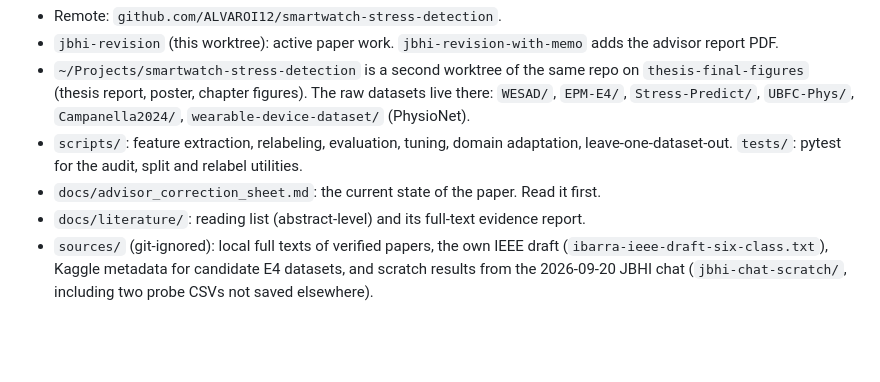
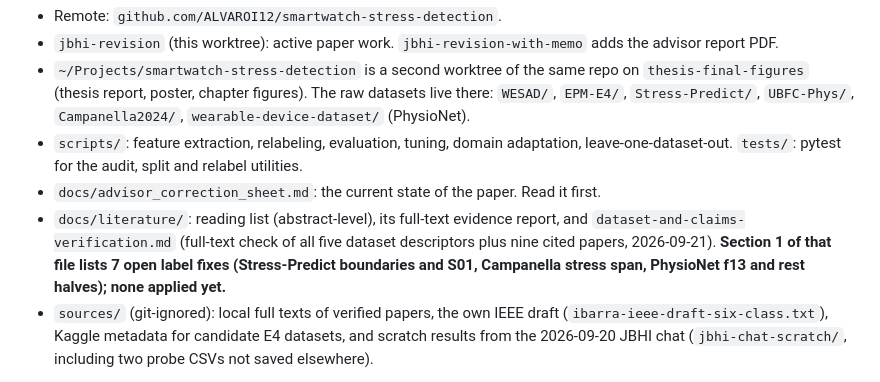
Before and after one commit to ALVAROI12/smartwatch-stress-detection, a Markdown page: CLAUDE.md, the part around the change. GitHub-like rendering; blank space fills up the shorter version.

```diff
--- a/CLAUDE.md
+++ b/CLAUDE.md
@@ -9,7 +9,7 @@ Alvaro Ibarra's wrist-wearable stress detection research (UTSA, ECE). This repo
 - `~/Projects/smartwatch-stress-detection` is a second worktree of the same repo on `thesis-final-figures` (thesis report, poster, chapter figures). The raw datasets live there: `WESAD/`, `EPM-E4/`, `Stress-Predict/`, `UBFC-Phys/`, `Campanella2024/`, `wearable-device-dataset/` (PhysioNet).
 - `scripts/`: feature extraction, relabeling, evaluation, tuning, domain adaptation, leave-one-dataset-out. `tests/`: pytest for the audit, split and relabel utilities.
 - `docs/advisor_correction_sheet.md`: the current state of the paper. Read it first.
-- `docs/literature/`: reading list (abstract-level) and its full-text evidence report.
+- `docs/literature/`: reading list (abstract-level), its full-text evidence report, and `dataset-and-claims-verification.md` (full-text check of all five dataset descriptors plus nine cited papers, 2026-09-21). **Section 1 of that file lists 7 open label fixes (Stress-Predict boundaries and S01, Campanella stress span, PhysioNet f13 and rest halves); none applied yet.**
 - `sources/` (git-ignored): local full texts of verified papers, the own IEEE draft (`ibarra-ieee-draft-six-class.txt`), Kaggle metadata for candidate E4 datasets, and scratch results from the 2026-09-20 JBHI chat (`jbhi-chat-scratch/`, including two probe CSVs not saved elsewhere).
 
 **The README headline numbers (94.53% accuracy, 96 subjects) are from the old leaky pipeline and are wrong.** See defect A in the correction sheet.
```
Also changed, not shown: docs/literature/dataset-and-claims-verification.md (added, +98 -0 lines).
